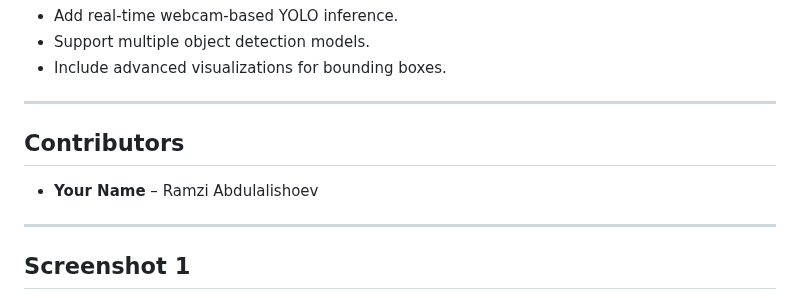
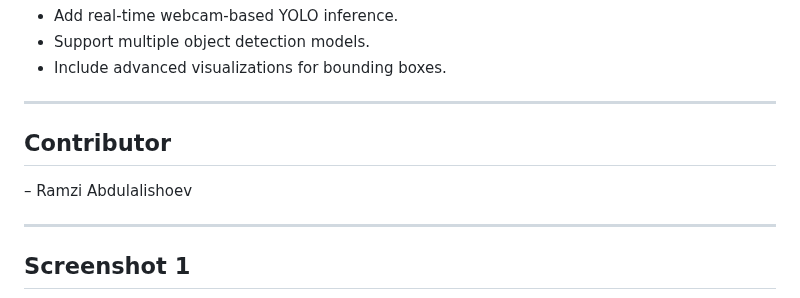
Before and after one commit to Ramzi-444/CNN_Architectures, a Markdown page: README.md, the part around the change. Drawn GitHub-style.

```diff
--- a/README.md
+++ b/README.md
@@ -184,9 +184,9 @@ DIP_Dashboard/
 
 ---
 
-## Contributors
+## Contributor
 
-- **Your Name** – Ramzi Abdulalishoev
+– Ramzi Abdulalishoev
 
 ---
 
```
